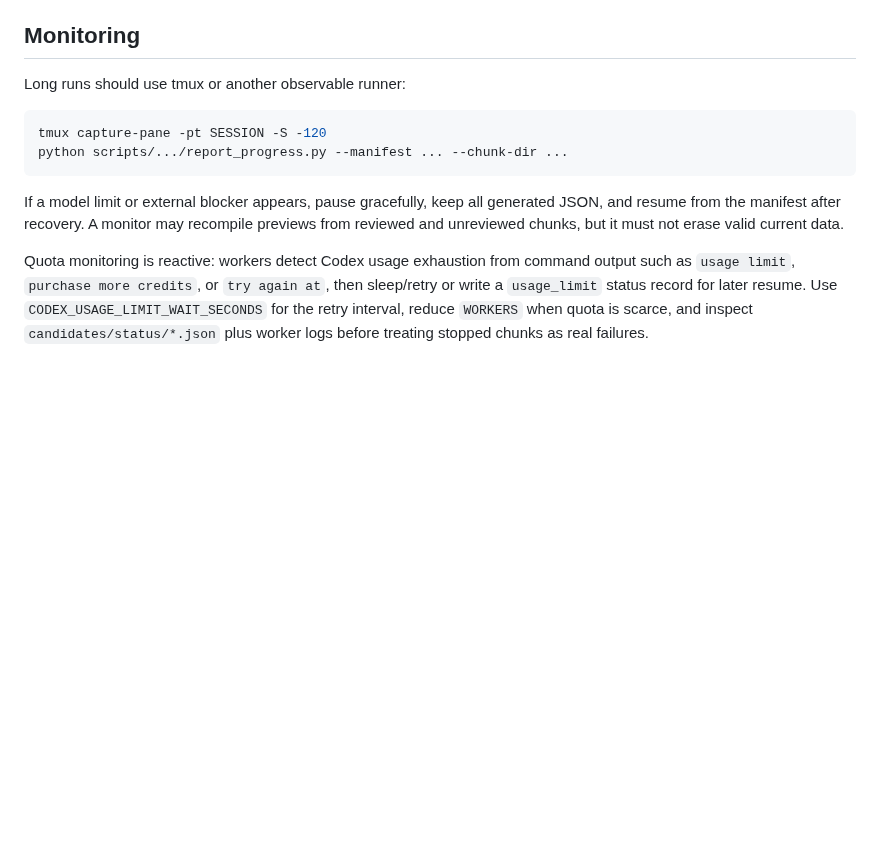
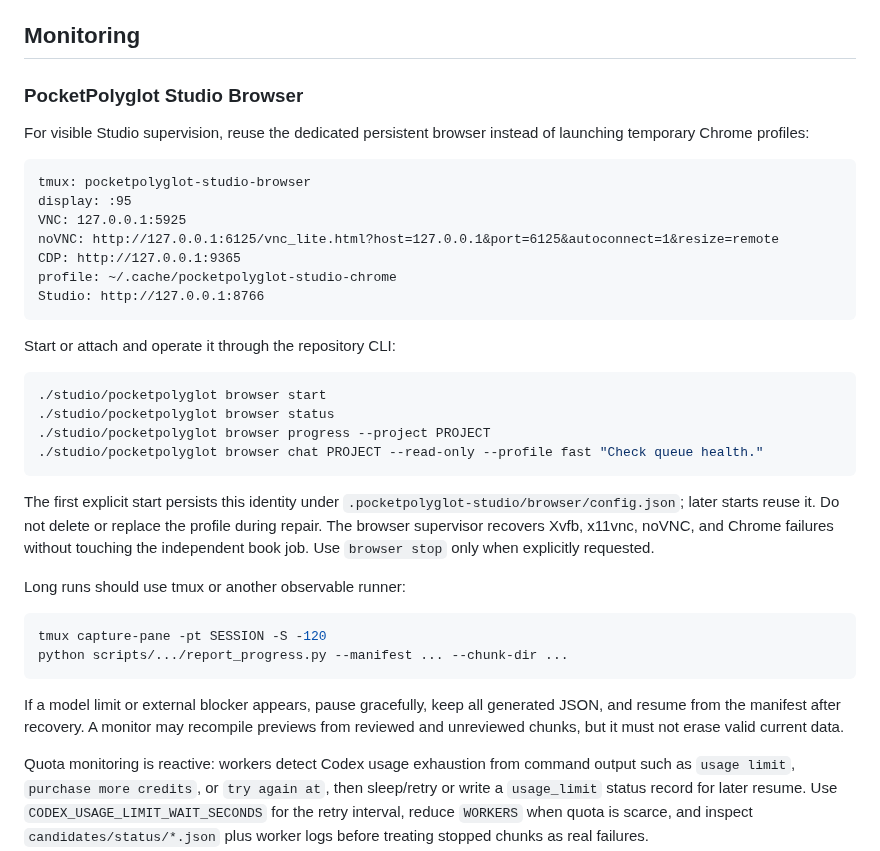
Before and after one commit to lachlanchen/LazySkills, a Markdown page: skills/pocketpolyglot-bookmaker/SKILL.md, the part around the change. Rendered like a GitHub page; blank space fills up the shorter version.

Commit message:
Document PocketPolyglot Studio browser

````diff
--- a/skills/pocketpolyglot-bookmaker/SKILL.md
+++ b/skills/pocketpolyglot-bookmaker/SKILL.md
@@ -96,6 +96,36 @@ Do not split source by raw webpage/PDF line breaks. Join line-wrapped prose into
 
 ## Monitoring
 
+### PocketPolyglot Studio Browser
+
+For visible Studio supervision, reuse the dedicated persistent browser instead
+of launching temporary Chrome profiles:
+
+```text
+tmux: pocketpolyglot-studio-browser
+display: :95
+VNC: 127.0.0.1:5925
+noVNC: http://127.0.0.1:6125/vnc_lite.html?host=127.0.0.1&port=6125&autoconnect=1&resize=remote
+CDP: http://127.0.0.1:9365
+profile: ~/.cache/pocketpolyglot-studio-chrome
+Studio: http://127.0.0.1:8766
+```
+
+Start or attach and operate it through the repository CLI:
+
+```bash
+./studio/pocketpolyglot browser start
+./studio/pocketpolyglot browser status
+./studio/pocketpolyglot browser progress --project PROJECT
+./studio/pocketpolyglot browser chat PROJECT --read-only --profile fast "Check queue health."
+```
+
+The first explicit start persists this identity under
+`.pocketpolyglot-studio/browser/config.json`; later starts reuse it. Do not
+delete or replace the profile during repair. The browser supervisor recovers
+Xvfb, x11vnc, noVNC, and Chrome failures without touching the independent book
+job. Use `browser stop` only when explicitly requested.
+
 Long runs should use tmux or another observable runner:
 
 ```bash
````
